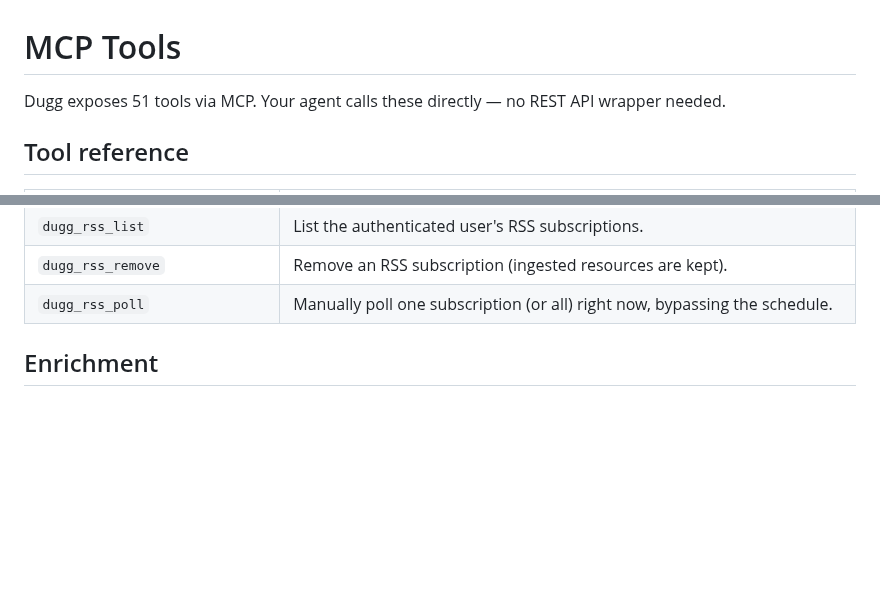
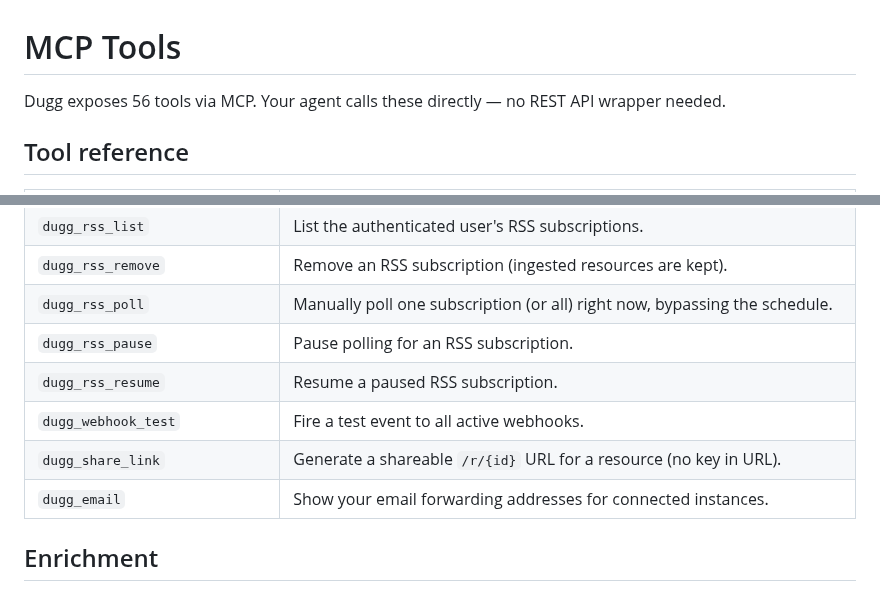
Before and after one commit to kadedworkin/dugg-fyi, a Markdown page: docs/TOOLS.md, 2 parts joined by grey strips. Drawn GitHub-style; blank space fills up the shorter version.

Commit message:
Update CLI.md and TOOLS.md with parity sprint additions

```diff
--- a/docs/TOOLS.md
+++ b/docs/TOOLS.md
@@ -1,6 +1,6 @@
 # MCP Tools
 
-Dugg exposes 51 tools via MCP. Your agent calls these directly — no REST API wrapper needed.
+Dugg exposes 56 tools via MCP. Your agent calls these directly — no REST API wrapper needed.
 
 ## Tool reference
 
@@ -58,6 +58,11 @@ Dugg exposes 51 tools via MCP. Your agent calls these directly — no REST API w
 | `dugg_rss_list` | List the authenticated user's RSS subscriptions. |
 | `dugg_rss_remove` | Remove an RSS subscription (ingested resources are kept). |
 | `dugg_rss_poll` | Manually poll one subscription (or all) right now, bypassing the schedule. |
+| `dugg_rss_pause` | Pause polling for an RSS subscription. |
+| `dugg_rss_resume` | Resume a paused RSS subscription. |
+| `dugg_webhook_test` | Fire a test event to all active webhooks. |
+| `dugg_share_link` | Generate a shareable `/r/{id}` URL for a resource (no key in URL). |
+| `dugg_email` | Show your email forwarding addresses for connected instances. |
 
 ## Enrichment
 
```
